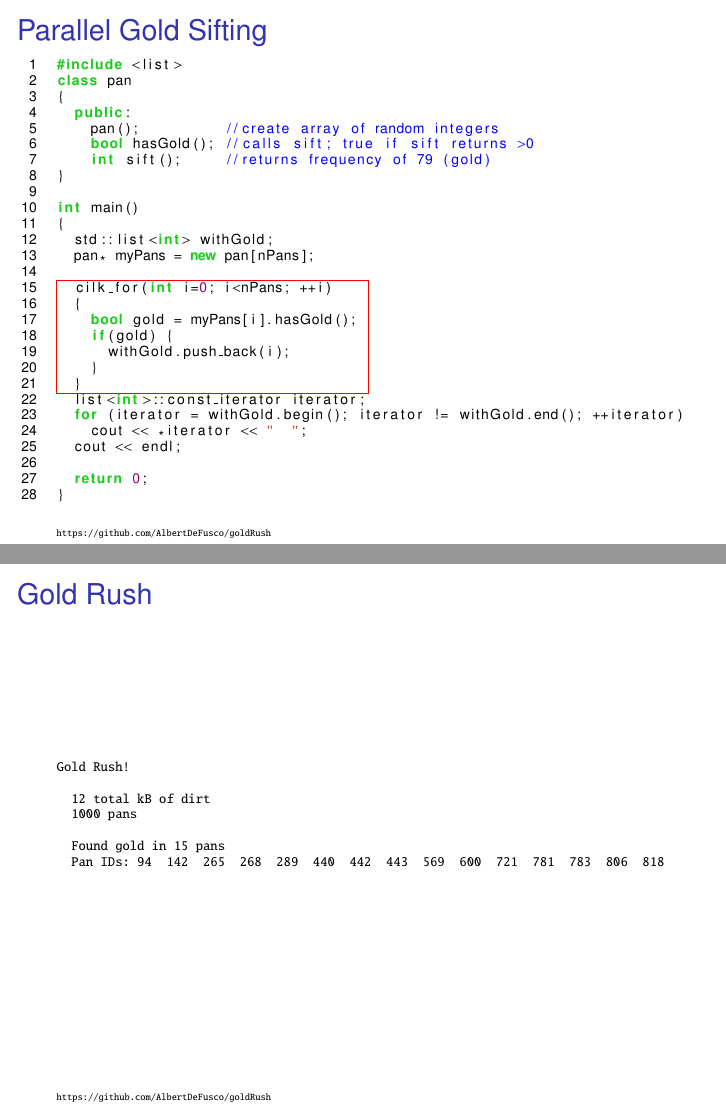
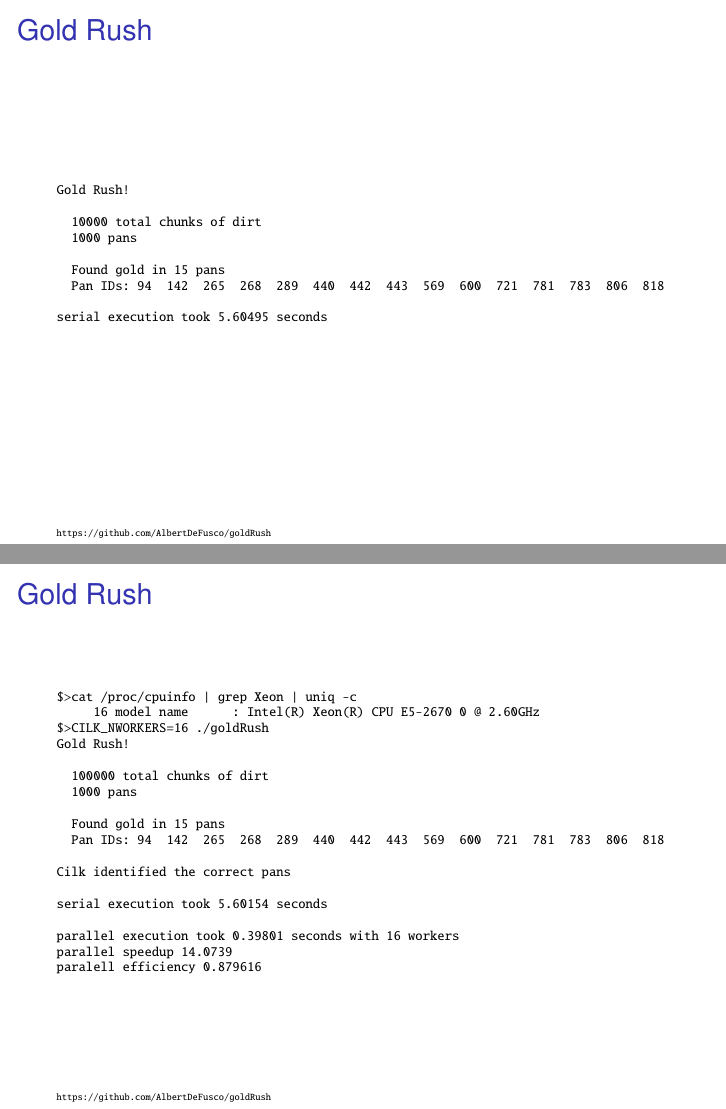
Before and after one commit to AlbertDeFusco/goldRush, LaTeX slides (slides/reducers.tex): pages 4 and 13 of 13 before the commit and pages 4 and 15 of 15 after it, joined at a grey line. Compiled offline with pdfLaTeX.

Commit message:
Most of the presentation content is in

```diff
--- a/slides/reducers.tex
+++ b/slides/reducers.tex
@@ -88,15 +88,33 @@ int main()
       withGold.push_back(i);
     }
   }
-  list<int>::const_iterator iterator;
+  std::list<int>::const_iterator iterator;
   for (iterator = withGold.begin(); iterator != withGold.end(); ++iterator)
-    cout << *iterator << "  ";
-  cout << endl;
+    std::cout << *iterator << "  ";
+  std::cout << endl;
 
   return 0;
 }
   \end{lstlisting}
 \end{frame}
+
+\begin{frame}[fragile]
+  \frametitle{Gold Rush}
+  {\scriptsize
+  \begin{verbatim}
+Gold Rush!
+
+  10000 total chunks of dirt
+  1000 pans
+
+  Found gold in 15 pans
+  Pan IDs: 94  142  265  268  289  440  442  443  569  600  721  781  783  806  818
+
+serial execution took 5.60495 seconds
+  \end{verbatim}
+}
+\end{frame}
+
 
 \begin{frame}[fragile]
   \frametitle{Parallel Gold Sifting}
@@ -105,9 +123,9 @@ int main()
 class pan
 {
   public:
-    pan();          //create array of random integers
+    pan();          //create array of random integers between 1 and 10,000
+    int sift();     //returns frequency of the number 79 (atomic number of gold)
     bool hasGold(); //calls sift; true if sift returns >0
-    int sift();     //returns frequency of 79 (gold)
 }
 
 int main()
@@ -300,13 +337,24 @@ for(int i=0;i<N;++i)
   \frametitle{Gold Rush}
   {\scriptsize
   \begin{verbatim}
+$>cat /proc/cpuinfo | grep Xeon | uniq -c
+     16 model name      : Intel(R) Xeon(R) CPU E5-2670 0 @ 2.60GHz
+$>CILK_NWORKERS=16 ./goldRush
 Gold Rush!
 
-  12 total kB of dirt
+  100000 total chunks of dirt
   1000 pans
 
   Found gold in 15 pans
   Pan IDs: 94  142  265  268  289  440  442  443  569  600  721  781  783  806  818
+
+Cilk identified the correct pans
+
+serial execution took 5.60154 seconds
+
+parallel execution took 0.39801 seconds with 16 workers
+parallel speedup 14.0739
+paralell efficiency 0.879616
   \end{verbatim}
 }
 \end{frame}
```
Also changed, not shown: slides/figures/race.pdf, slides/figures/reduce.pdf, slides/reducers.pdf, slides/reducers.tex (53 more changed lines), 2 other files.
